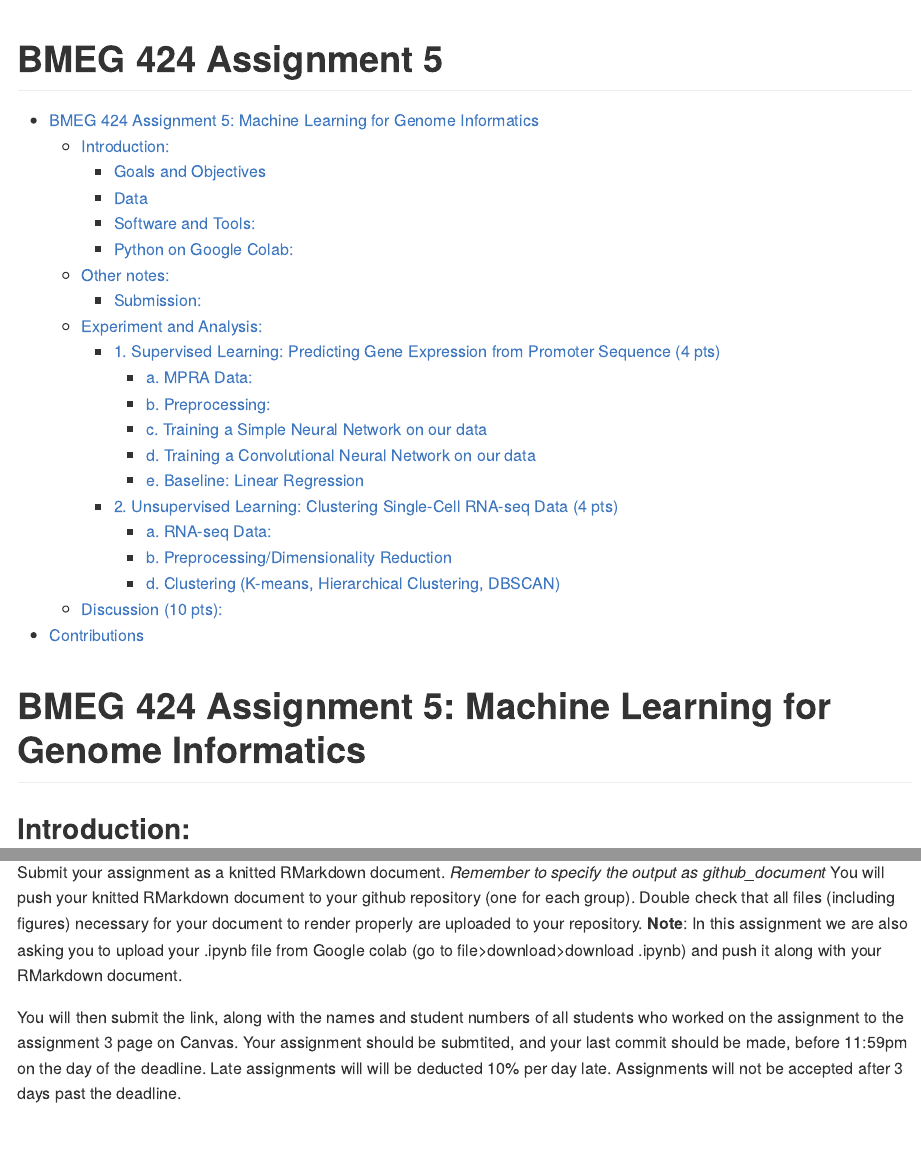
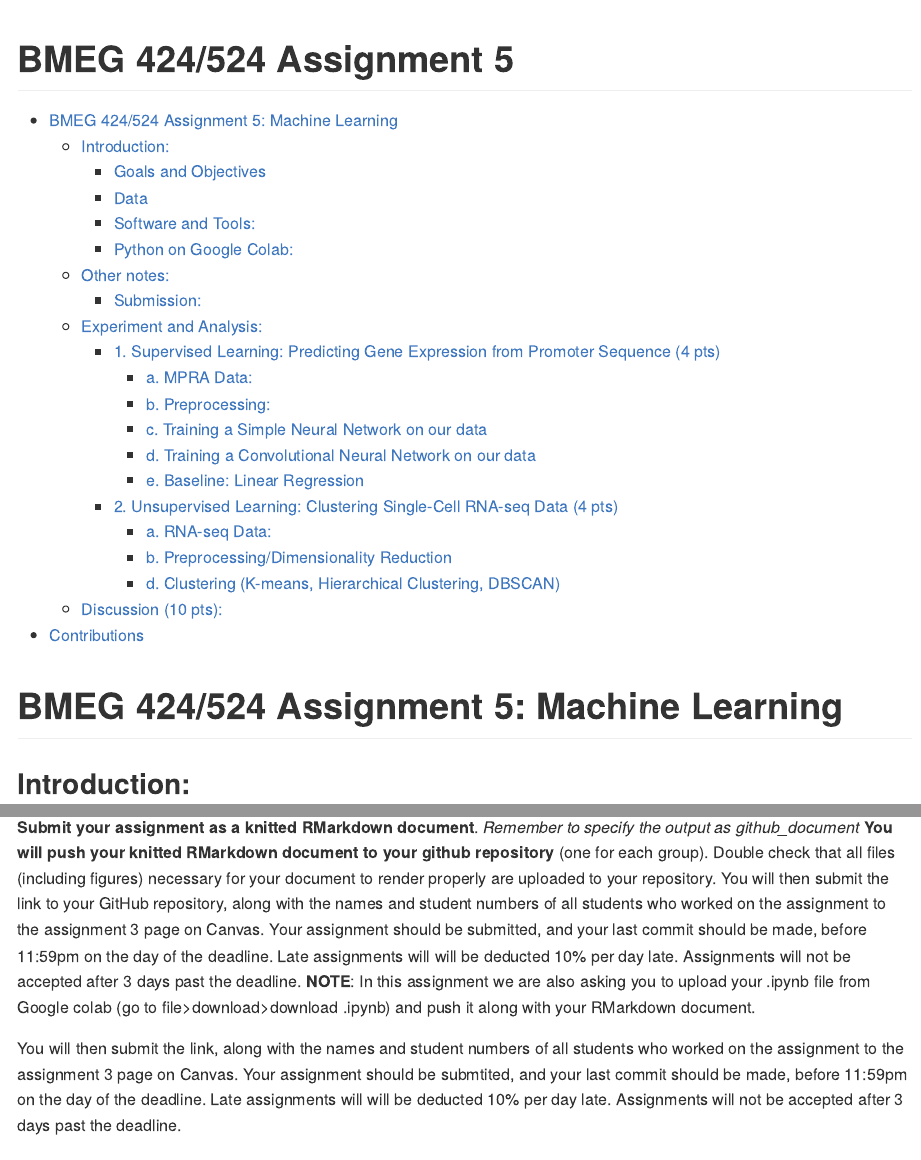
Before and after one commit to UBC-SBME/GenomeInformatics24, an R Markdown document (Assignment_5/A5.Rmd): the page in a window 1100 px wide, from its top, and a second part further down, joined at a grey line. Rendered offline with R 4.5, knitr and Pandoc, with nearby package versions; long lines of code are wrapped.

Commit message:
a5 2026 v1

````diff
--- a/Assignment_5/A5.Rmd
+++ b/Assignment_5/A5.Rmd
@@ -1,5 +1,5 @@
 ---
-title: BMEG 424 Assignment 5
+title: BMEG 424/524 Assignment 5
 output:
   github_document:
     toc: true
@@ -10,7 +10,7 @@ output:
 knitr::opts_chunk$set(echo = TRUE)
 ```
 
-# BMEG 424 Assignment 5: Machine Learning for Genome Informatics
+# BMEG 424/524 Assignment 5: Machine Learning
 
 ## Introduction:
 
@@ -46,7 +46,7 @@ Another additional benefit is that you will have all of the necessary libraries
 
 ### Submission:
 
-Submit your assignment as a knitted RMarkdown document. *Remember to specify the output as github_document* You will push your knitted RMarkdown document to your github repository (one for each group). Double check that all files (including figures) necessary for your document to render properly are uploaded to your repository. **Note**: In this assignment we are also asking you to upload your .ipynb file from Google colab (go to file\>download\>download .ipynb) and push it along with your RMarkdown document.
+**Submit your assignment as a knitted RMarkdown document**. *Remember to specify the output as github_document* **You will push your knitted RMarkdown document to your github repository** (one for each group). Double check that all files (including figures) necessary for your document to render properly are uploaded to your repository. You will then submit the link to your GitHub repository, along with the names and student numbers of all students who worked on the assignment to the assignment 3 page on Canvas. Your assignment should be submitted, and your last commit should be made, before 11:59pm on the day of the deadline. Late assignments will will be deducted 10% per day late. Assignments will not be accepted after 3 days past the deadline. **NOTE**: In this assignment we are also asking you to upload your .ipynb file from Google colab (go to file\>download\>download .ipynb) and push it along with your RMarkdown document.
 
 You will then submit the link, along with the names and student numbers of all students who worked on the assignment to the assignment 3 page on Canvas. Your assignment should be submtited, and your last commit should be made, before 11:59pm on the day of the deadline. Late assignments will will be deducted 10% per day late. Assignments will not be accepted after 3 days past the deadline.
 
````
